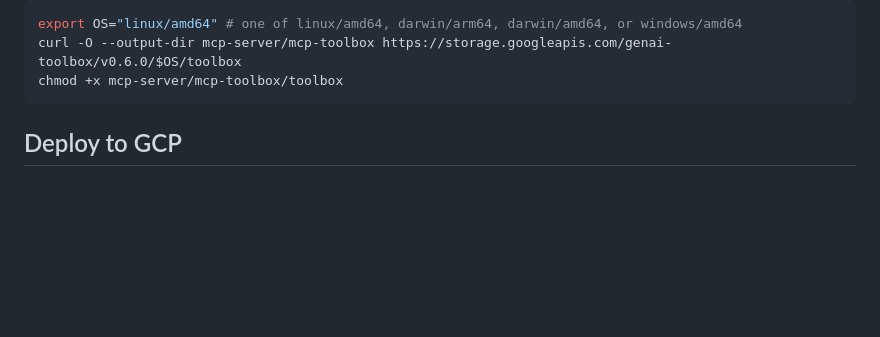
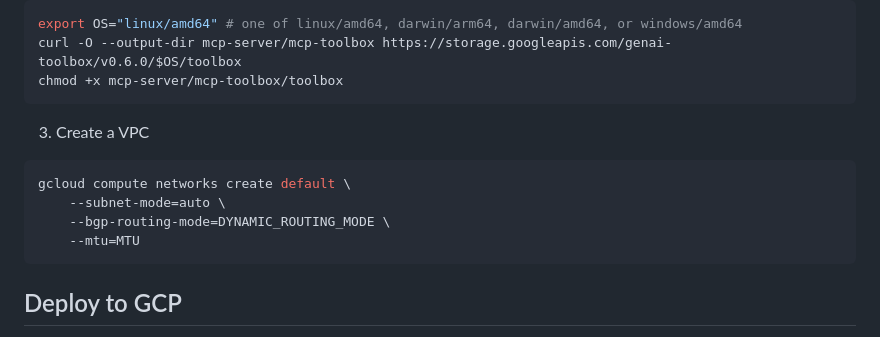
Before and after one commit to ypenn21/adk-agents, a Markdown page: README.md, the part around the change. GitHub-like rendering; blank space fills up the shorter version.

````diff
--- a/README.md
+++ b/README.md
@@ -107,6 +107,15 @@ set -o allexport && source .env && set +o allexport
 export OS="linux/amd64" # one of linux/amd64, darwin/arm64, darwin/amd64, or windows/amd64
 curl -O --output-dir mcp-server/mcp-toolbox https://storage.googleapis.com/genai-toolbox/v0.6.0/$OS/toolbox
 chmod +x mcp-server/mcp-toolbox/toolbox
+```
+
+3. Create a VPC
+
+```bash
+gcloud compute networks create default \
+    --subnet-mode=auto \
+    --bgp-routing-mode=DYNAMIC_ROUTING_MODE \
+    --mtu=MTU
 ```
 
 ## Deploy to GCP
````
